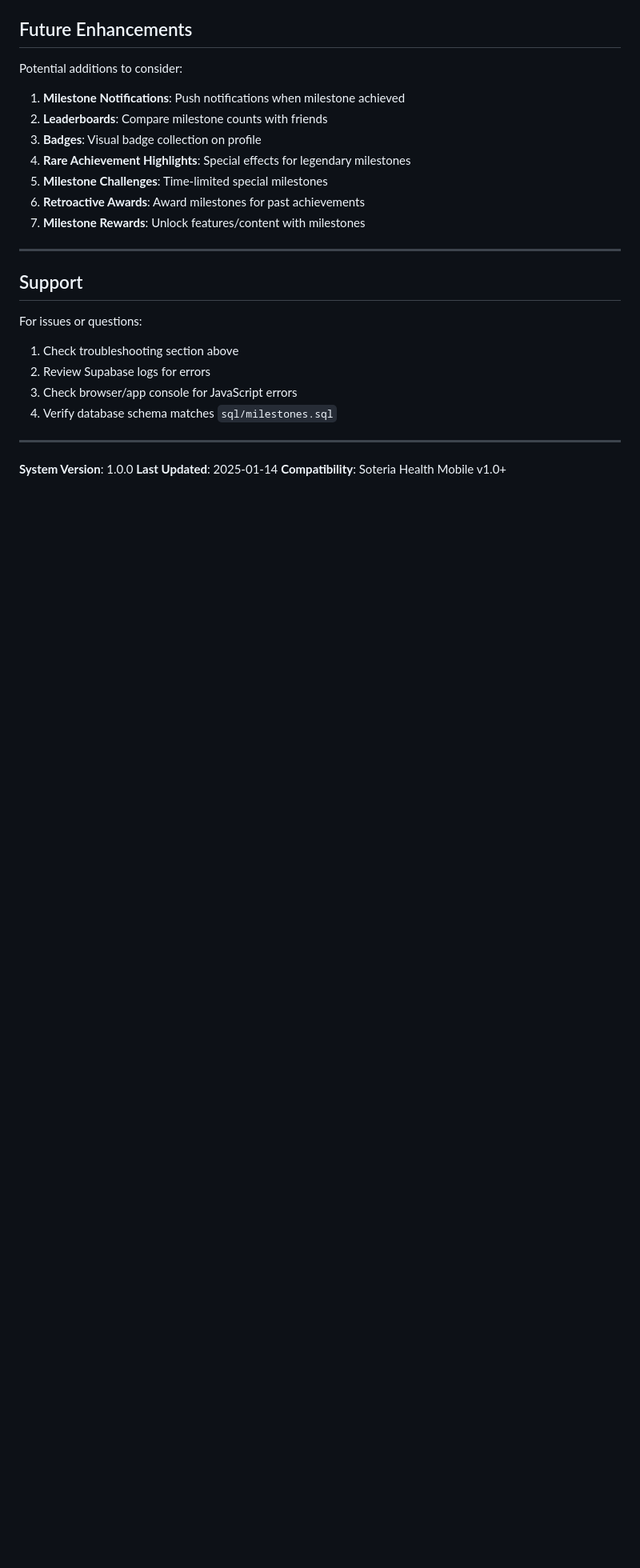
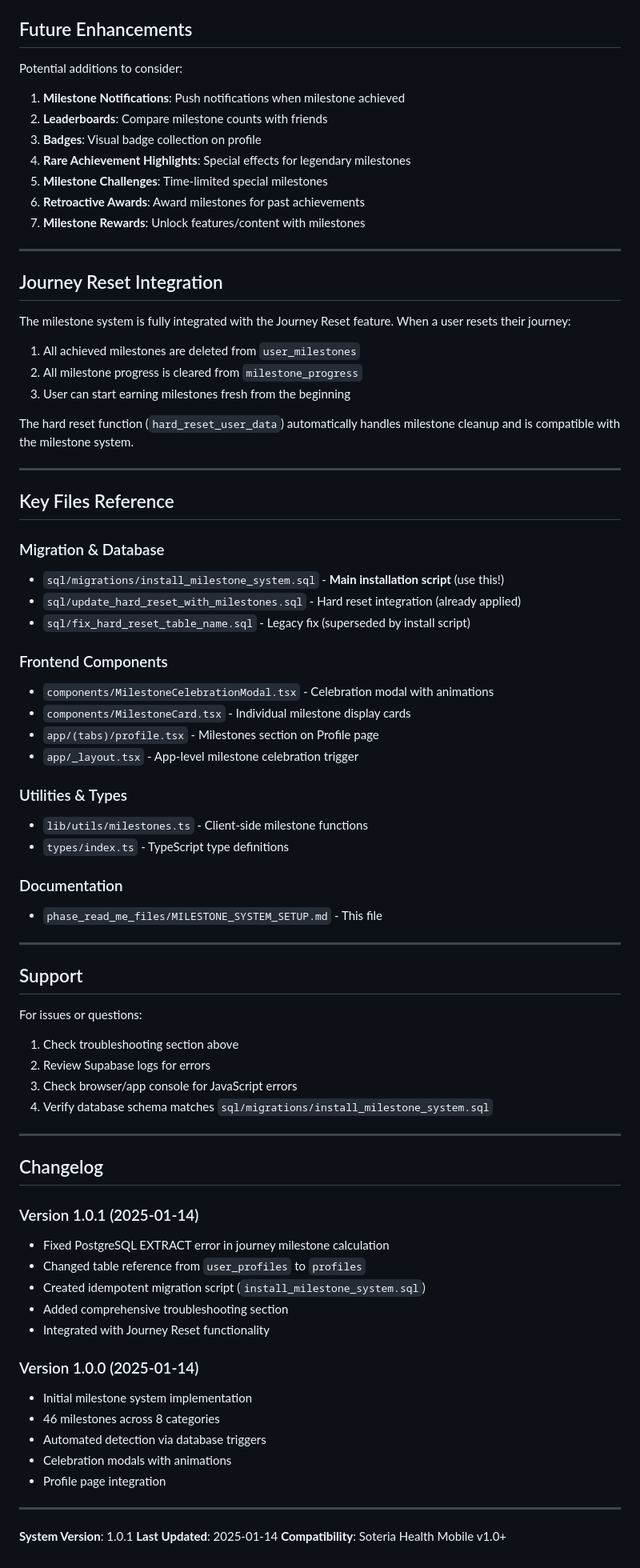
Before and after one commit to henrykhoiminh/soteria_health_mobile, a Markdown page: phase_read_me_files/MILESTONE_SYSTEM_SETUP.md, the part around the change printed below. Shown: that part at 80% size. GitHub-like rendering; blank space fills up the shorter version.

```diff
--- a/phase_read_me_files/MILESTONE_SYSTEM_SETUP.md
+++ b/phase_read_me_files/MILESTONE_SYSTEM_SETUP.md
@@ -388,16 +410,68 @@ Potential additions to consider:
 
 ---
 
+## Journey Reset Integration
+
+The milestone system is fully integrated with the Journey Reset feature. When a user resets their journey:
+
+1. All achieved milestones are deleted from `user_milestones`
+2. All milestone progress is cleared from `milestone_progress`
+3. User can start earning milestones fresh from the beginning
+
+The hard reset function (`hard_reset_user_data`) automatically handles milestone cleanup and is compatible with the milestone system.
+
+---
+
+## Key Files Reference
+
+### Migration & Database
+- `sql/migrations/install_milestone_system.sql` - **Main installation script** (use this!)
+- `sql/update_hard_reset_with_milestones.sql` - Hard reset integration (already applied)
+- `sql/fix_hard_reset_table_name.sql` - Legacy fix (superseded by install script)
+
+### Frontend Components
+- `components/MilestoneCelebrationModal.tsx` - Celebration modal with animations
+- `components/MilestoneCard.tsx` - Individual milestone display cards
+- `app/(tabs)/profile.tsx` - Milestones section on Profile page
+- `app/_layout.tsx` - App-level milestone celebration trigger
+
+### Utilities & Types
+- `lib/utils/milestones.ts` - Client-side milestone functions
+- `types/index.ts` - TypeScript type definitions
+
+### Documentation
+- `phase_read_me_files/MILESTONE_SYSTEM_SETUP.md` - This file
+
+---
+
 ## Support
 
 For issues or questions:
 1. Check troubleshooting section above
 2. Review Supabase logs for errors
 3. Check browser/app console for JavaScript errors
-4. Verify database schema matches `sql/milestones.sql`
+4. Verify database schema matches `sql/migrations/install_milestone_system.sql`
 
 ---
 
-**System Version**: 1.0.0
+## Changelog
+
+### Version 1.0.1 (2025-01-14)
+- Fixed PostgreSQL EXTRACT error in journey milestone calculation
+- Changed table reference from `user_profiles` to `profiles`
+- Created idempotent migration script (`install_milestone_system.sql`)
+- Added comprehensive troubleshooting section
+- Integrated with Journey Reset functionality
+
+### Version 1.0.0 (2025-01-14)
+- Initial milestone system implementation
+- 46 milestones across 8 categories
+- Automated detection via database triggers
+- Celebration modals with animations
+- Profile page integration
+
+---
+
+**System Version**: 1.0.1
 **Last Updated**: 2025-01-14
 **Compatibility**: Soteria Health Mobile v1.0+
```
Also changed, not shown: other parts of phase_read_me_files/MILESTONE_SYSTEM_SETUP.md (+30 -8 lines).
